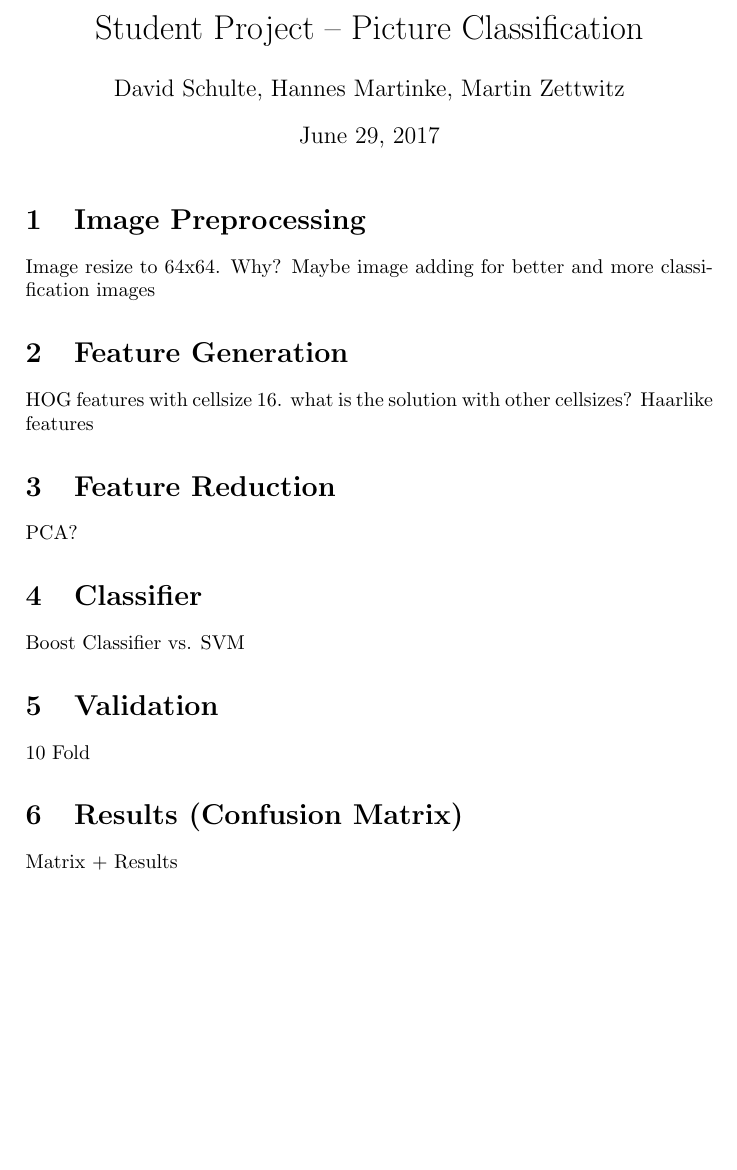
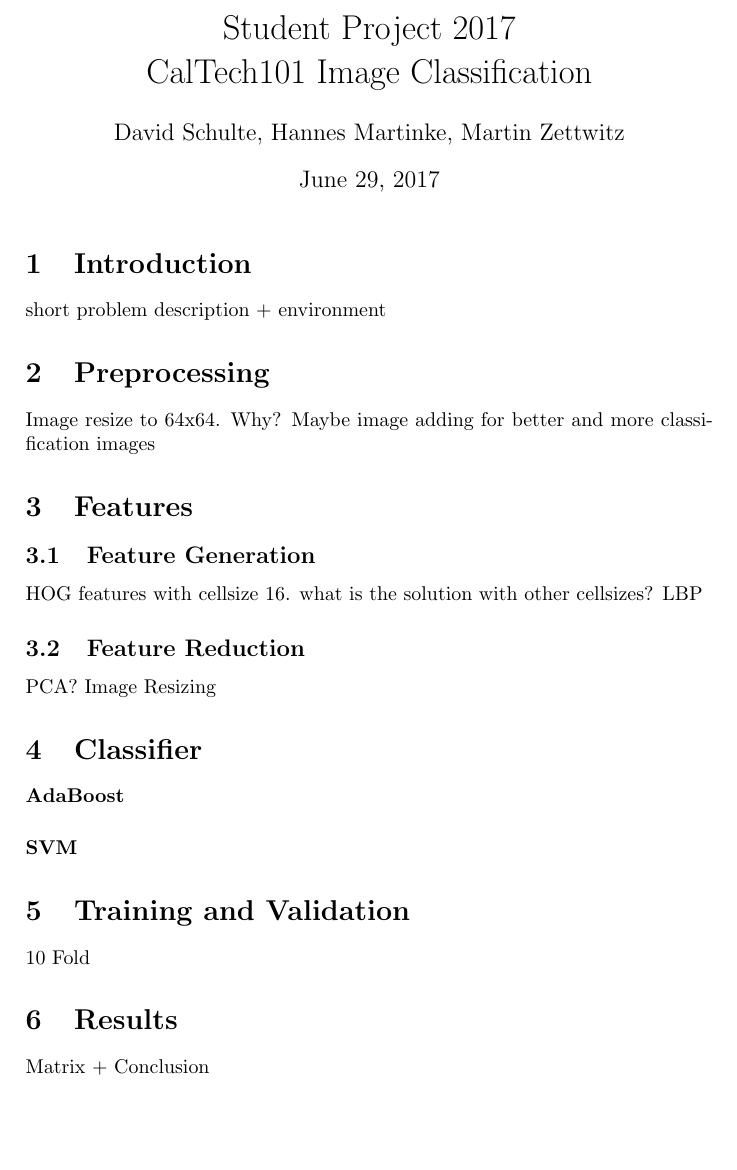
Before and after one commit to mzettwitz/ImageUnderstanding, a LaTeX document (doc/Report.tex): part of the page, cut so that both start at the same text. Compiled offline with pdfLaTeX.

Commit message:
updated structure
issue #26

```diff
--- a/doc/Report.tex
+++ b/doc/Report.tex
@@ -1,23 +1,34 @@
 \documentclass[a4paper,10pt]{article}
 
-\title{Student  Project -- Picture Classification}
+\title{ Student Project 2017 \\ CalTech101 Image Classification}
 \author{David Schulte, Hannes Martinke, Martin Zettwitz}
 
 \begin{document}
 \maketitle
-\section{Image Preprocessing}
 
+\section{Introduction}
+ short problem description + environment
+
+\section{Preprocessing}
 Image resize to 64x64. Why?
 Maybe image adding for better and more classification images
-\section{Feature Generation}
+
+\section{Features}
+\subsection{Feature Generation}
 HOG features with cellsize 16. what is the solution with other cellsizes?
-Haarlike features
-\section{Feature Reduction}
-PCA?
+LBP
+
+\subsection{Feature Reduction}
+PCA? Image Resizing
+
 \section{Classifier}
-Boost Classifier vs. SVM
-\section{Validation}
+\paragraph{AdaBoost}
+\paragraph{SVM}
+
+\section{Training and Validation}
 10 Fold
-\section{Results (Confusion Matrix)}
-Matrix + Results
+
+\section{Results}
+Matrix + Conclusion
+
 \end{document}
```
Also changed, not shown: 1 other file.
